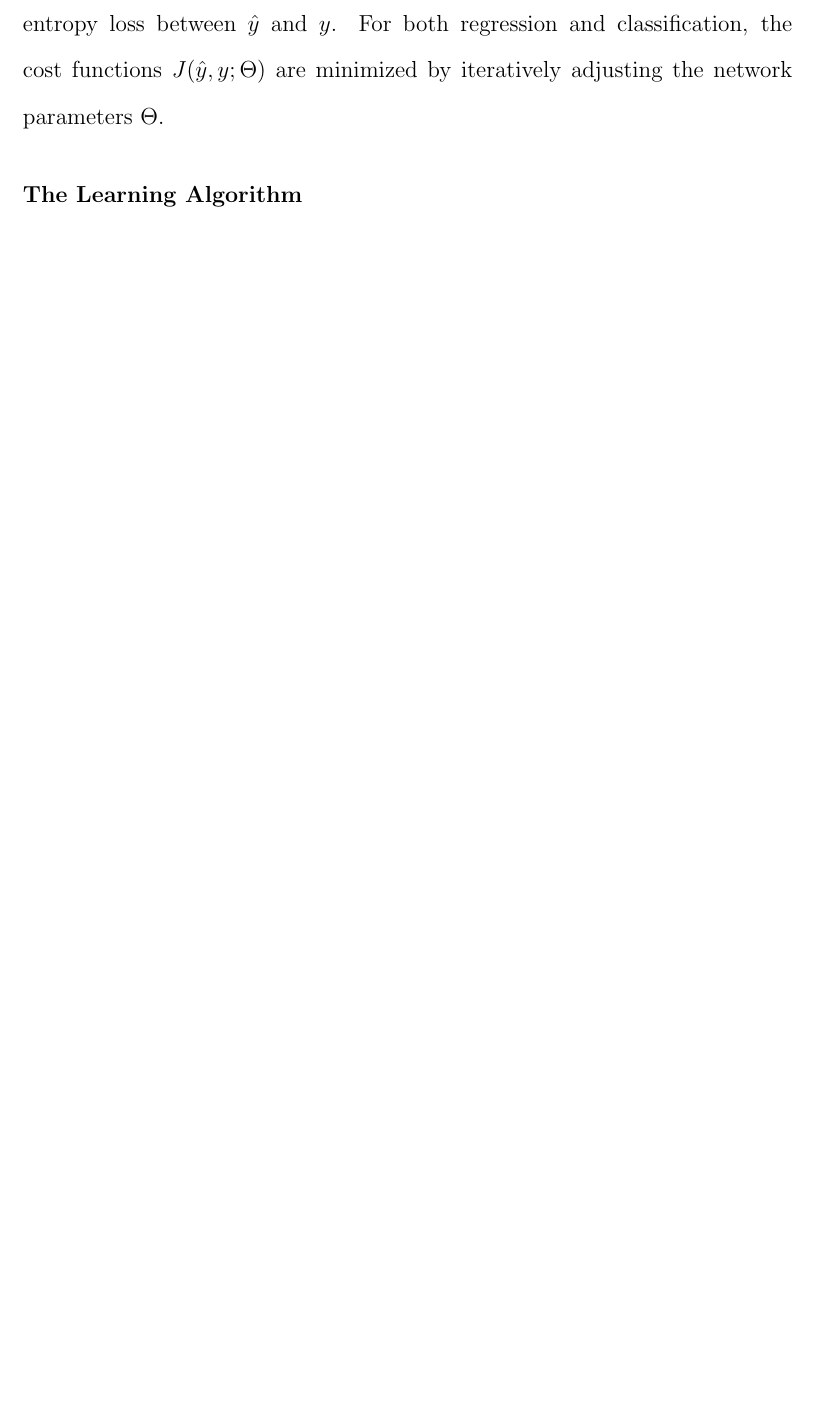
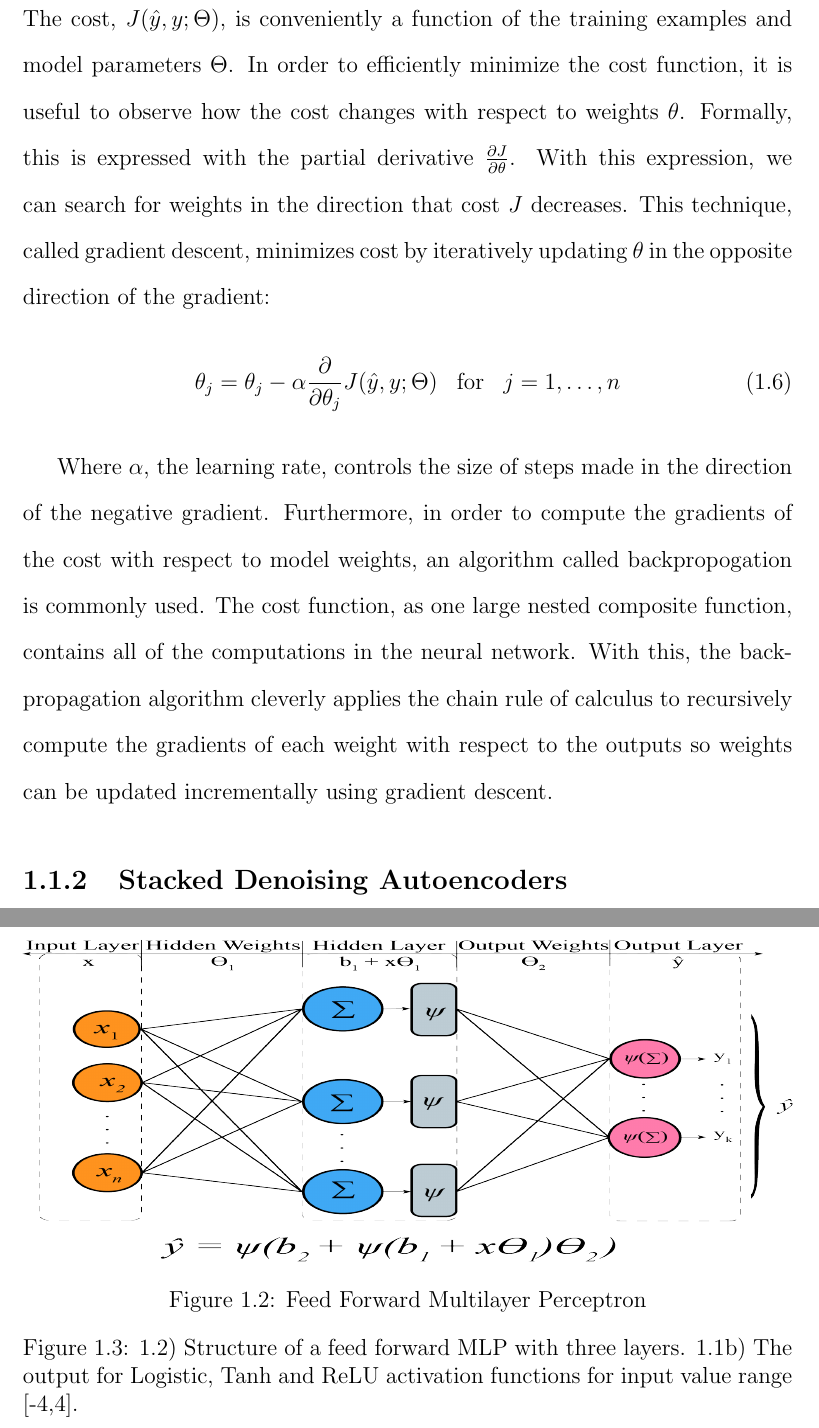
Before and after one commit to oaoni/master-thesis, a LaTeX thesis (main.tex, which reads tex/03-background.tex): part of page 8 of 9 before the commit and two parts of pages 9 and 10 of 11 after it, the two joined at a grey line, cut at the place of the change, the shorter picture padded with empty space. Compiled offline with pdfLaTeX.

Commit message:
Updates from ShareLaTeX

```diff
--- a/main.tex
+++ b/main.tex
@@ -6,7 +6,7 @@
 
 
 
-\title{Multi-Platform Genomic and Clinical Data Fusion with Integrative Deep Learning}
+\title{Multi-Platform Genomic and Clinical Data Fusion with Integrative Deep Learning (DRAFT)}
 \author{Olatunji Oni}
 \date{\today}
 
--- a/tex/03-background.tex
+++ b/tex/03-background.tex
@@ -65,11 +66,38 @@ For classification problems, it is often beneficial to represent categorical tru
     J(\hat{y}, y; \Theta) = - \frac{1}{m}\sum_{i = 1}^{m}\sum_{j = 1}^{k} \lbrack y_{i,j} \log(\hat{y_{i,j}}) + (1 - y_{i,j})\log(1 - \hat{y_{i,j}}) \rbrack
 \end{equation}
 
-In the computation of cross-entropy loss, $k$ error terms are generated for every training example. The cross-entropy loss represents the log probability of classes given the model - that is, maximizing the likely hood of a training example belonging to a specific class is equivalent to minimizing the cross entropy loss between $\hat{y}$ and $y$. For both regression and classification, the cost functions $J(\hat{y},y;\Theta)$ are minimized by iteratively adjusting the network parameters $\Theta$.
+In the computation of cross-entropy loss, $k$ error terms are generated for every training example. The cross-entropy loss represents the log probability of classes given the model - that is, maximizing the likely hood of a training example belonging to a specific class is equivalent to minimizing the cross entropy loss between $\hat{y}$ and $y$.
 
-\subsubsection{The Learning Algorithm}
+\subsubsection{The Optimization Algorithm}
+The cost, $J(\hat{y}, y; \Theta)$, is conveniently a function of the training examples and model parameters $\Theta$. In order to efficiently minimize the cost function, it is useful to observe how the cost changes with respect to weights $\theta$. Formally, this is expressed with the partial derivative $\frac{\partial J}{\partial \theta}$. With this expression, we can search for weights in the direction that cost $J$ decreases. This technique, called gradient descent, minimizes cost by iteratively updating $\theta$ in the opposite direction of the gradient:
+\begin{equation}
+    \theta_j = \theta_j - \alpha \frac{\partial}{\partial \theta_j} J(\hat{y},y;\Theta) \;\;\; \mbox{for} \;\;\; j = 1,\ldots,n
+\end{equation}
 
+%Other optimization techniques have been developed, but not many of them are shown to generalize performance, andrew ng (gradient descent/adam), an exception is the adam optimizer (reference)
+
+Where $\alpha$, the learning rate, controls the size of steps made in the direction of the negative gradient. Furthermore, in order to compute the gradients of the cost with respect to model weights, an algorithm called backpropogation is commonly used. The cost function, as one large nested composite function, contains all of the computations in the neural network. With this, the backpropagation algorithm cleverly applies the chain rule of calculus to recursively compute the gradients of each weight with respect to the outputs so weights can be updated incrementally using gradient descent.
+
+\begin{figure}[h!]
+    \centering
+
+    \includegraphics[height = 6cm, width=\textwidth]{img/mlp.png}
+    \caption{Feed Forward Multilayer Perceptron}
+    \label{fig:mlp}
+    \caption{\ref{fig:mlp}) Structure of a feed forward MLP with three layers. \ref{fig:actfunc}) The output for Logistic, Tanh and ReLU activation functions for input value range [-4,4].}\label{fig:mlp_actfunc}
+\end{figure}
+
+%Should I go through an algorithmic overview of this process?
+%Or a demonstration with a model neural network?
+
+%Deeper neural networks simply continue to stack these operations
 
 
 
 %In Figure \ref{fig:actfunc}, we see that the tanh and logistic functions have sigmoidal shapes, mapping all inputs between $(-1,1)$ and $(0,1)$, respectively. In the output layer, this kind of behaviour makes them useful for classification problems. Though for nonlinear regression, a linear output activation would be beneficial. Accordingly, the choice of activation functions will largely depend on the desired task, but it is generally desired for the hidden units to have nonlinear activation functions. Deeper MLPs will contain many more hidden layers then displayed in Figure \ref{fig:mlp},
+
+%%The cost function, as one large nested composite function, contains all of the computations in the neural network.
+
+\subsection{Stacked Denoising Autoencoders}
+
+%This continues to the stacked denoising variant
```
Also changed, not shown: tex/03-background.tex (7 more changed lines).
